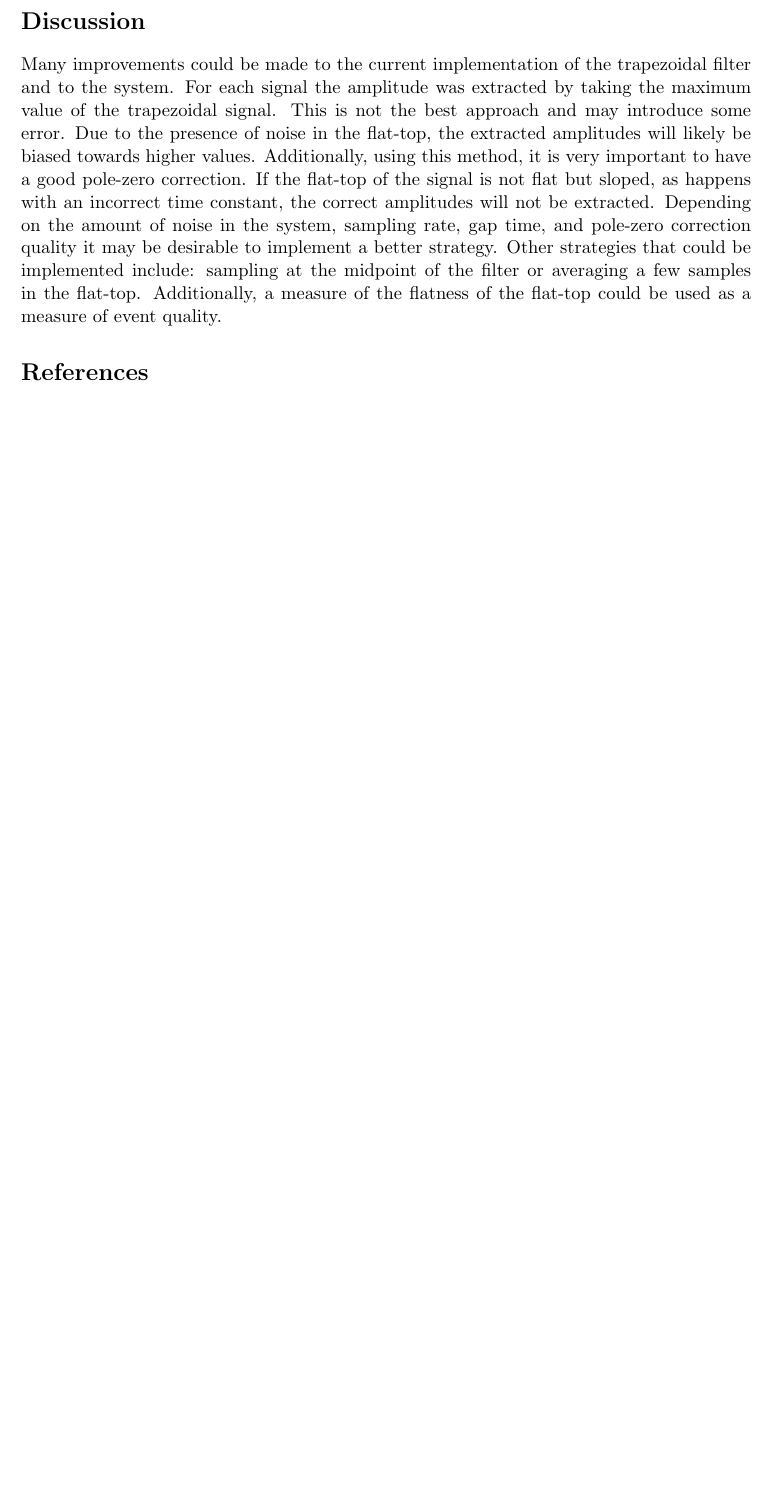
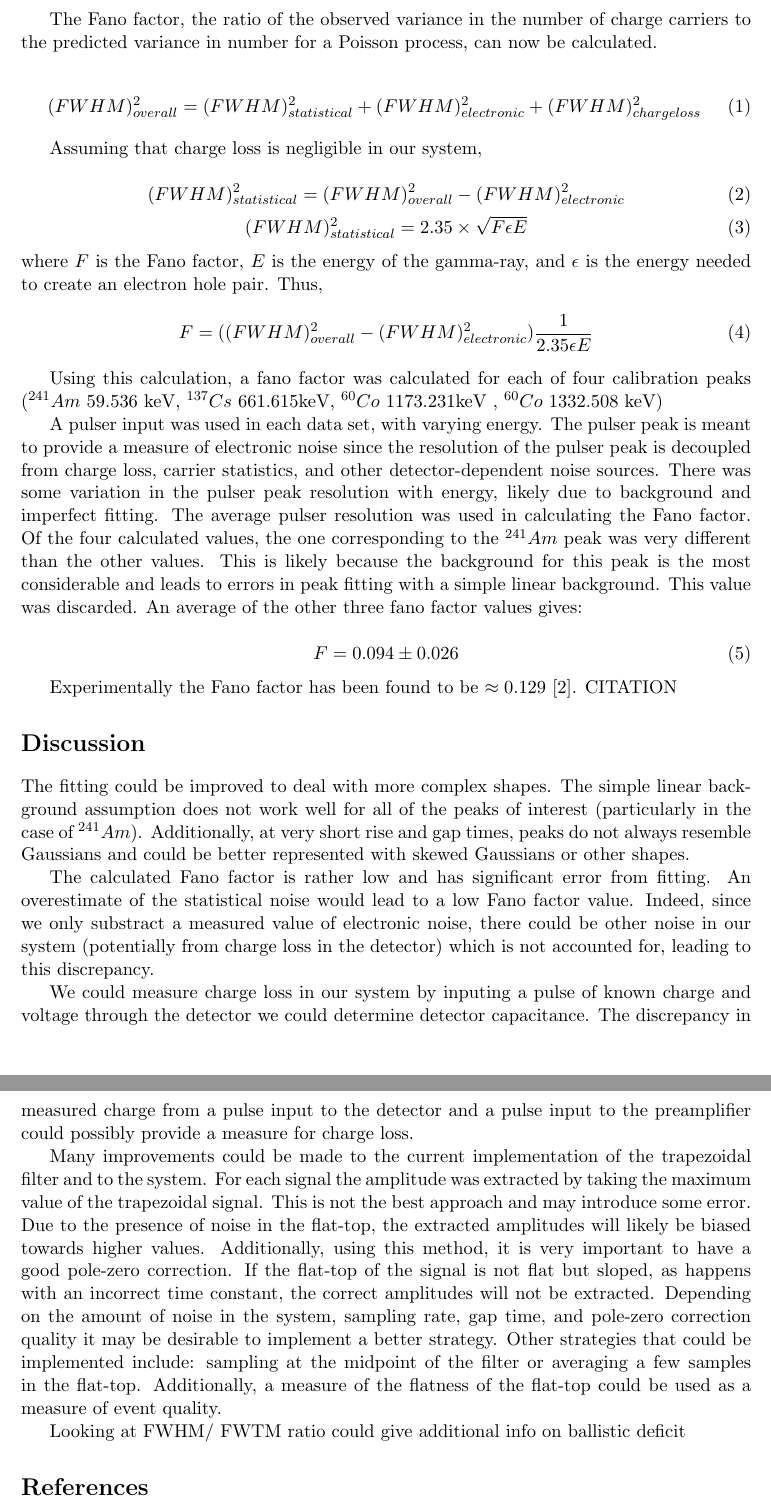
Before and after one commit to jmsz/lab3, a LaTeX document (report.tex, which reads text/discussion.tex, text/results.tex): part of page 6 of 6 before the commit and two parts of pages 7 and 8 of 8 after it, the two joined at a grey line, cut at the place of the change, the shorter picture padded with empty space. Compiled offline with pdfLaTeX.

```diff
--- a/text/discussion.tex
+++ b/text/discussion.tex
@@ -1,2 +1,10 @@
+The fitting could be improved to deal with more complex shapes. The simple linear background assumption does not work well for all of the peaks of interest (particularly in the case of  ${}^{241}Am$). Additionally, at very short rise and gap times, peaks do not always resemble Gaussians and could be better represented with skewed Gaussians or other shapes.
+
+
+The calculated Fano factor is rather low and has significant error from fitting. An overestimate of the statistical noise would lead to a low Fano factor value. Indeed, since we only substract a measured value of electronic noise, there could be other noise in our system (potentially from charge loss in the detector) which is not accounted for, leading to this discrepancy.
+
+We could measure charge loss in our system by inputing a pulse of known charge and voltage through the detector we could determine detector capacitance. The discrepancy in measured charge from a pulse input to the detector and a pulse input to the preamplifier could possibly provide a measure for charge loss.
 
 Many improvements could be made to the current implementation of the trapezoidal filter and to the system. For each signal the amplitude was extracted by taking the maximum value of the trapezoidal signal. This is not the best approach and may introduce some error. Due to the presence of noise in the flat-top, the extracted amplitudes will likely be biased towards higher values. Additionally, using this method, it is very important to have a good pole-zero correction. If the flat-top of the signal is not flat but sloped, as happens with an incorrect time constant, the correct amplitudes will not be extracted. Depending on the amount of noise in the system, sampling rate, gap time, and pole-zero correction quality it may be desirable to implement a better strategy. Other strategies that could be implemented include: sampling at the midpoint of the filter or averaging a few samples in the flat-top. Additionally, a measure of the flatness of the flat-top could be used as a measure of event quality.
+
+Looking at FWHM/ FWTM ratio could give additional info on ballistic deficit
--- a/text/results.tex
+++ b/text/results.tex
@@ -42,5 +44,31 @@
 \end{figure}
 \vspace{5mm}
 
-If the gap time of a filter is too small, ballistic deficit can be seen. This happens when filter rise time and gap time are not large enough to allow full charge collection. Making the gap time longer negates this effect. However, making the gap time too long can give the filter worse noise performance.
-If the gap time of a filter is too small, ballistic deficit can be seen. This happens when filter rise time and gap time are not large enough to allow full charge collection. Making the gap time longer negates this effect. However, making the gap time too long can give the filter worse noise performance.
+The Fano factor, the ratio of the observed variance in the number of charge carriers to the predicted variance in number for a Poisson process, can now be calculated.
+
+\begin{equation}
+(FWHM)^{2}_{overall} = (FWHM)^{2}_{statistical}+ (FWHM)^{2}_{electronic} + (FWHM)^{2}_{chargeloss}
+\end{equation}
+
+Assuming that charge loss is negligible in our system,
+
+\begin{equation}
+(FWHM)^{2}_{statistical} = (FWHM)^{2}_{overall} - (FWHM)^{2}_{electronic}
+\end{equation}
+\begin{equation}
+(FWHM)^{2}_{statistical} = 2.35 \times \sqrt{F \epsilon E}
+\end{equation}
+where $F$ is the Fano factor, $E$ is the energy of the gamma-ray, and $\epsilon$ is the energy needed to create an electron hole pair. Thus,
+\begin{equation}
+F = ((FWHM)^{2}_{overall} - (FWHM)^{2}_{electronic}) \frac{1}{2.35 \epsilon E}
+\end{equation}
+
+Using this calculation, a fano factor was calculated for each of four calibration peaks (${}^{241}Am$ 59.536 keV, ${}^{137}Cs$ 661.615keV, ${}^{60}Co$ 1173.231keV , ${}^{60}Co$ 1332.508 keV)
+
+A pulser input was used in each data set, with varying energy. The pulser peak is meant to provide a measure of electronic noise since the resolution of the pulser peak is decoupled from charge loss, carrier statistics, and other detector-dependent noise sources. There was some variation in the pulser peak resolution with energy, likely due to background and imperfect fitting. The average pulser resolution was used in calculating the Fano factor. Of the four calculated values, the one corresponding to the ${}^{241}Am$ peak was very different than the other values. This is likely because the background for this peak is the most considerable and leads to errors in peak fitting with a simple linear background. This value was discarded. An average of the other three fano factor values gives:
+
+\begin{equation}
+F = 0.094 \pm 0.026
+\end{equation}
+
+Experimentally the Fano factor has been found to be $\approx 0.129$  \cite{Knoll}. CITATION
```
Also changed, not shown: text/introduction.tex (+6 -4 lines), text/methods.tex (+11 -2 lines), text/results.tex (10 more changed lines), 2 other files.
